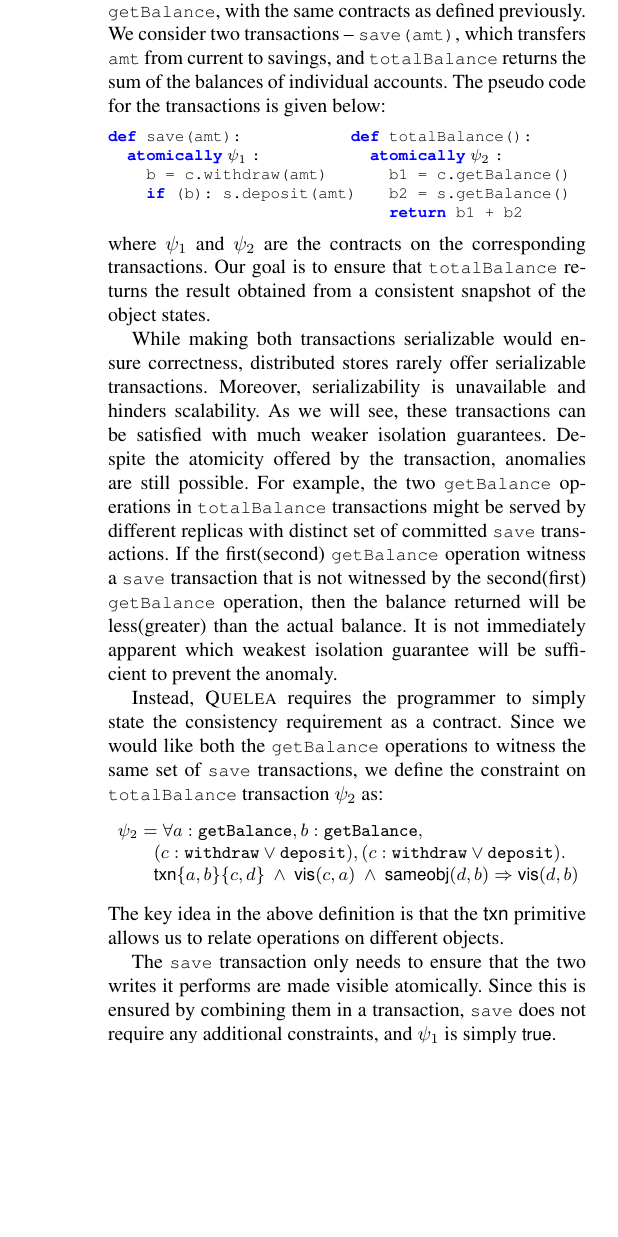
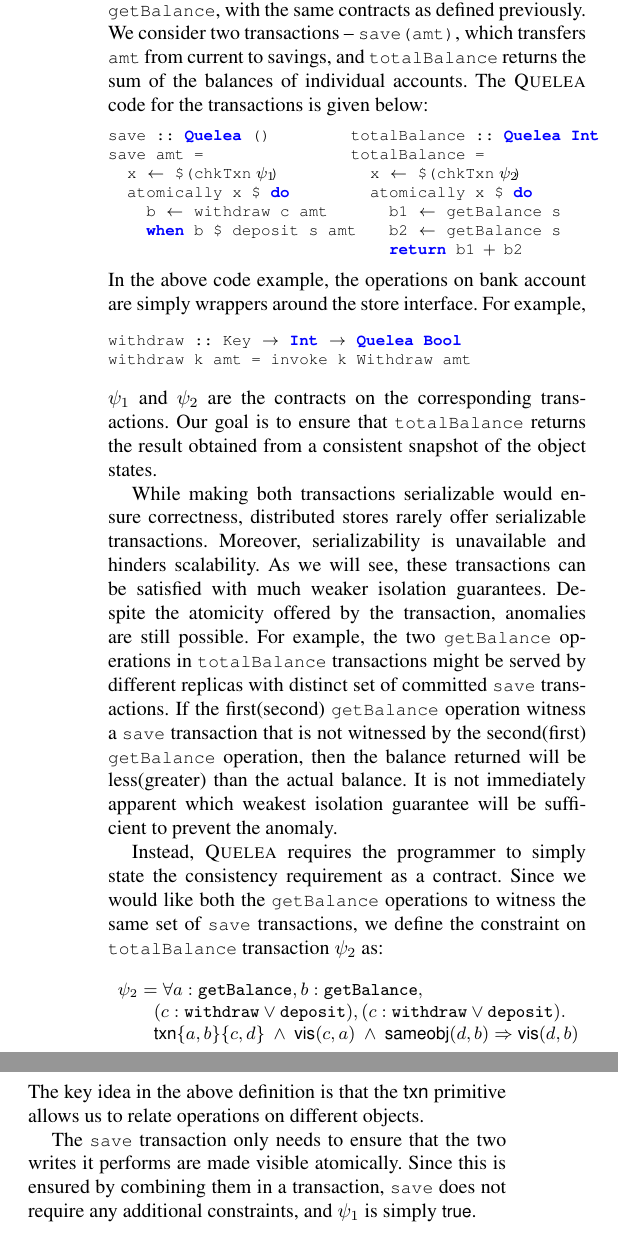
Before and after one commit to kayceesrk/QueleaPaper, a LaTeX paper (pldi15.tex, which reads transactions.tex): part of one column of page 8 of 9 before the commit and two parts of the columns of page 8 of 9 after it, the two joined at a grey line, cut so that both start at the same text, the shorter picture padded with empty space. Compiled offline with pdfLaTeX; a missing font is replaced by an installed copy or a similar font.

Commit message:
Edits throughout

```diff
--- a/pldi15.tex
+++ b/pldi15.tex
@@ -143,7 +143,6 @@
       % ugh, it keywords map/sort/zipwith.  should do this for
       % consistency or figure out how to disable those other keywords:
       morekeywords={atomically},
-			literate={psi1}{{$\psi_1$}}1 {psi2}{{$\psi_2$}}1
     }}
 \lstnewenvironment{codepython}
     { % \centering
@@ -167,7 +166,7 @@
       commentstyle=\color{darkgreen}\itshape,
       % ugh, it keywords map/sort/zipwith.  should do this for
       % consistency or figure out how to disable those other keywords:
-      morekeywords={foldl,fold,username},
+      morekeywords={foldl,fold,Quelea},
 			classoffset=1,
 			upquote=true,
 			morekeywords={sameObj,vis,so,SameObj,So,true,Vis},
@@ -182,6 +181,7 @@
                {>>}{{>>}}2 {>>=}{{>>=}}2 {=<<}{{=<<}}2
                {|}{{$\mid$}}1
 							 {(-}{{$\in$}}1
+						   {psi1}{{$\psi_1$}}1 {psi2}{{$\psi_2$}}1
 							 {cup}{{$\cup$}}1
 							 {cap}{{$\cap$}}1
 							 {forall}{{$\forall$}}1
--- a/transactions.tex
+++ b/transactions.tex
@@ -44,30 +44,42 @@ let us extend our running bank account example with use two accounts (objects)
 -- current ($c$) and savings ($s$). Each account provides operations
 \cf{withdraw}, \cf{deposit} and \cf{getBalance}, with the same contracts as
 defined previously. We consider two transactions -- \cf{save(amt)}, which
-transfers \cf{amt} from current to savings, and \cf{totalBalance} returns
-the sum of the balances of individual accounts. The pseudo code for the
-transactions is given below:
+transfers \cf{amt} from current to savings, and \cf{totalBalance} returns the
+sum of the balances of individual accounts. The \name code for the transactions
+is given below:
 \vspace{-1em}
 
 \noindent \begin{minipage}[t]{0.5\columnwidth}
-\begin{codepython}
-def save(amt):
-  atomically psi1 :
-    b = c.withdraw(amt)
-    if (b): s.deposit(amt)
-\end{codepython}
+\begin{codehaskell}
+save :: Quelea ()
+save amt =
+  x <- $(chkTxn psi1)
+  atomically x $ do
+    b <- withdraw c amt
+    when b $ deposit s amt
+\end{codehaskell}
 \end{minipage}
 \begin{minipage}[t]{0.5\columnwidth}
-\begin{codepython}
-def totalBalance():
-  atomically psi2 :
-    b1 = c.getBalance()
-    b2 = s.getBalance()
+\begin{codehaskell}
+totalBalance :: Quelea Int
+totalBalance =
+  x <- $(chkTxn psi2)
+  atomically x $ do
+    b1 <- getBalance s
+    b2 <- getBalance s
     return b1 + b2
-\end{codepython}
+\end{codehaskell}
 \end{minipage}
 
-\noindent where $\cv_1$ and $\cv_2$ are the contracts on the corresponding
+\noindent In the above code example, the operations on bank account are simply
+wrappers around the store interface. For example,
+
+\begin{codehaskell}
+withdraw :: Key -> Int -> Quelea Bool
+withdraw k amt = invoke k Withdraw amt
+\end{codehaskell}
+
+\noindent $\cv_1$ and $\cv_2$ are the contracts on the corresponding
 transactions. Our goal is to ensure that \cf{totalBalance} returns the result
 obtained from a consistent snapshot of the object states.
 
```
Also changed, not shown: Figures/SystemModel.pdf, 1 other file.
